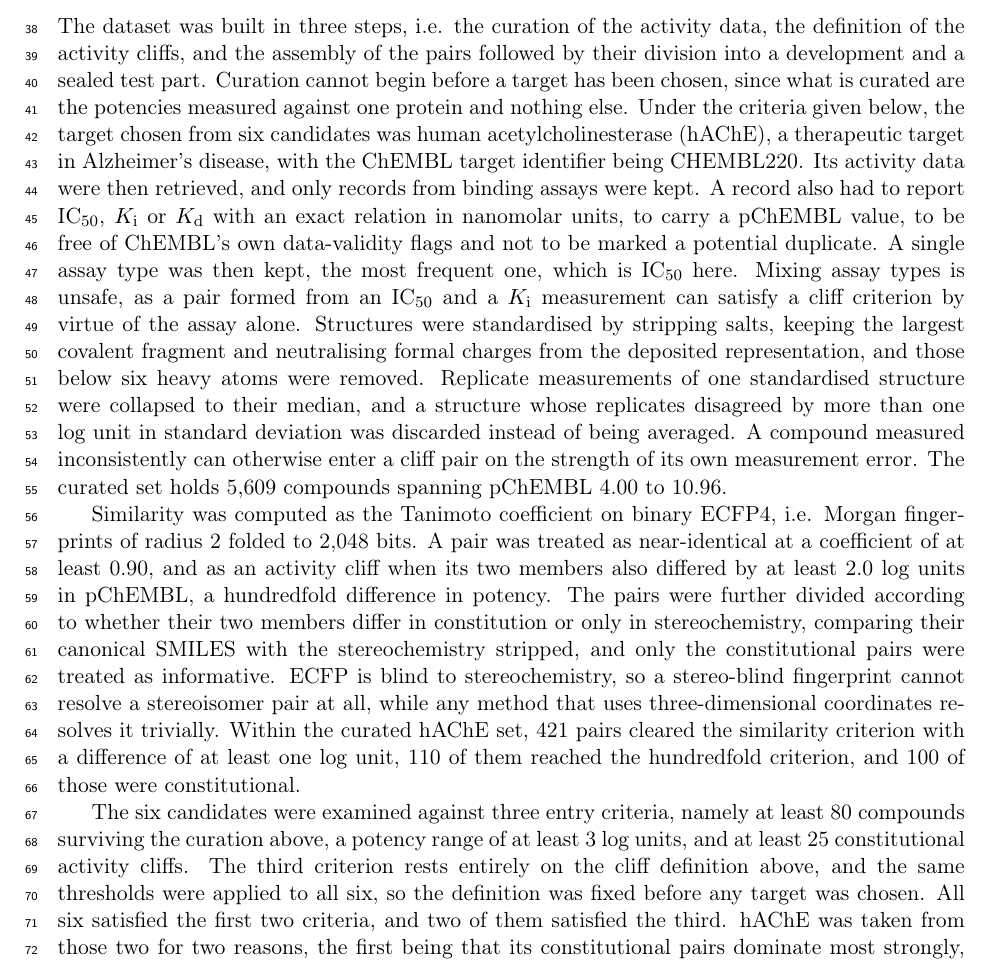
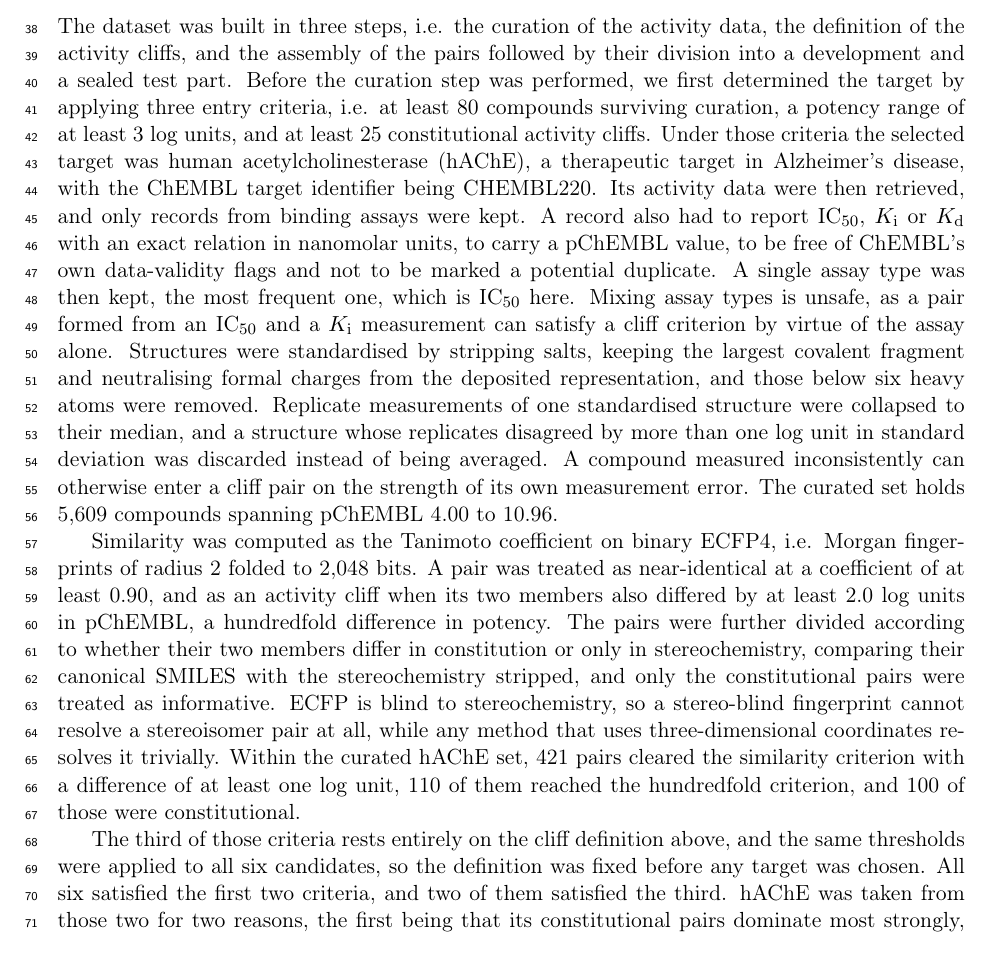
Before and after one commit to ismankrn/qsar-md-ache-cliffs, a LaTeX document (manuscript/main.tex, which reads manuscript/sections/02_methods.tex): part of page 2 of 22, cut so that both start at the same text. Compiled offline with pdfLaTeX.

Commit message:
Tidy the author's paragraph 1 and remove what paragraph 3 now repeats
The author moved the entry criteria into the opening paragraph. Two things in the new
text needed fixing. "We determined first the target" becomes "we first determined the
target", and "at least 80 compounds surviving the curation above" drops the "above",
which pointed at a curation that is now described below it in the same paragraph.

Paragraph 3 no longer restates the criteria. It opens on the one thing about them that
belongs with the screen rather than with the choice, i.e. that the third criterion
rests entirely on the cliff definition and that the same thresholds were applied to
all six, so the definition was fixed before any target was chosen. The rest of the
paragraph is unchanged.

The circularity is now carried by the opening rather than hidden. The first criterion
counts compounds surviving a curation that the same paragraph goes on to describe,
which is true to what was done and reads better than a cross-reference pointing in the
wrong direction.

Checker clean at 0 failures, build clean at 22 pages with no undefined references.

Co-Authored-By: Claude Opus 5 <noreply@anthropic.com>

```diff
--- a/manuscript/sections/02_methods.tex
+++ b/manuscript/sections/02_methods.tex
@@ -4,11 +4,12 @@
 
 The dataset was built in three steps, i.e. the curation of the activity data, the
 definition of the activity cliffs, and the assembly of the pairs followed by their
-division into a development and a sealed test part. Curation cannot begin before a
-target has been chosen, since what is curated are the potencies measured against one
-protein and nothing else. Under the criteria given below, the target chosen from six
-candidates was human acetylcholinesterase (hAChE), a therapeutic target in Alzheimer's
-disease, with the ChEMBL target identifier being CHEMBL220. Its activity data were then retrieved, and only records from binding assays were kept.
+division into a development and a sealed test part.
+Before the curation step was performed, we first determined the target by applying
+three entry criteria, i.e. at least 80 compounds surviving curation, a potency range
+of at least 3 log units, and at least 25 constitutional activity cliffs. Under those
+criteria the selected target was human acetylcholinesterase (hAChE), a therapeutic
+target in Alzheimer's disease, with the ChEMBL target identifier being CHEMBL220. Its activity data were then retrieved, and only records from binding assays were kept.
 A record also had to report IC\textsubscript{50}, $K_\mathrm{i}$ or $K_\mathrm{d}$
 with an exact relation in nanomolar units, to carry a pChEMBL value, to be free of
 ChEMBL's own data-validity flags and not to be marked a potential duplicate. A single assay type was then kept, the most
@@ -36,14 +37,11 @@ resolves it trivially. Within the curated hAChE set, 421 pairs cleared the simil
 criterion with a difference of at least one log unit, 110 of them reached the
 hundredfold criterion, and 100 of those were constitutional.
 
-The six candidates were examined against three entry criteria, namely at least 80
-compounds surviving the curation above, a potency range of at least 3 log units, and
-at least 25 constitutional activity cliffs. The third criterion rests entirely on the
-cliff definition above, and the same thresholds were applied to all six, so the
-definition was fixed before any target was chosen. All six satisfied the first two
-criteria, and two of them satisfied the third. hAChE was taken from those two for two
-reasons, the first being that its constitutional pairs dominate most strongly, at 100
-against 10 stereochemical ones. The second is that its binding site gives a
+The third of those criteria rests entirely on the cliff definition above, and the same
+thresholds were applied to all six candidates, so the definition was fixed before any
+target was chosen. All six satisfied the first two criteria, and two of them satisfied
+the third. hAChE was taken from those two for two reasons, the first being that its
+constitutional pairs dominate most strongly, at 100 against 10 stereochemical ones. The second is that its binding site gives a
 mechanistic reason to expect geometric cliffs, since its two recognition sites sit at
 opposite ends of a narrow gorge and its inhibitors are designed to span them, as
 described in Section~\ref{sec:dock}. Section~\ref{sec:composition} names all six proteins and reports the counts behind the
```
Also changed, not shown: 1 other file.
